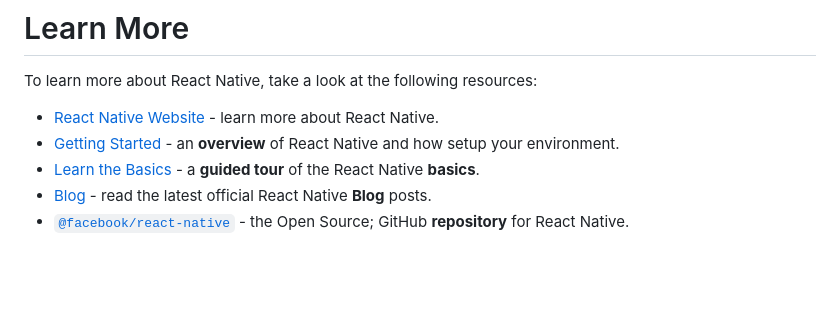
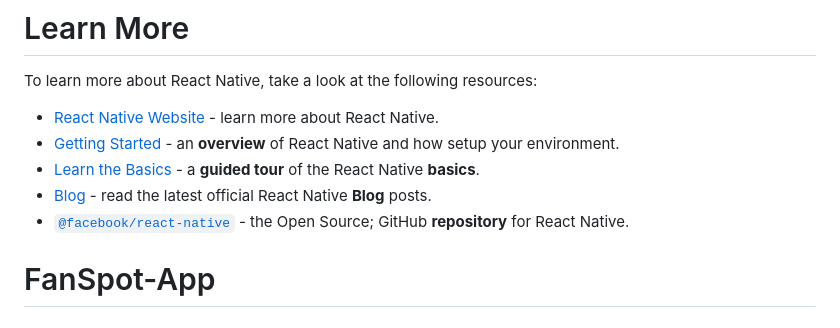
Before and after one commit to Fan-Spot/FanSpot-App, a Markdown page: README.md, the part around the change. Drawn GitHub-style; blank space fills up the shorter version.

```diff
--- a/README.md
+++ b/README.md
@@ -95,3 +95,4 @@ To learn more about React Native, take a look at the following resources:
 - [Learn the Basics](https://reactnative.dev/docs/getting-started) - a **guided tour** of the React Native **basics**.
 - [Blog](https://reactnative.dev/blog) - read the latest official React Native **Blog** posts.
 - [`@facebook/react-native`](https://github.com/facebook/react-native) - the Open Source; GitHub **repository** for React Native.
+# FanSpot-App
```
